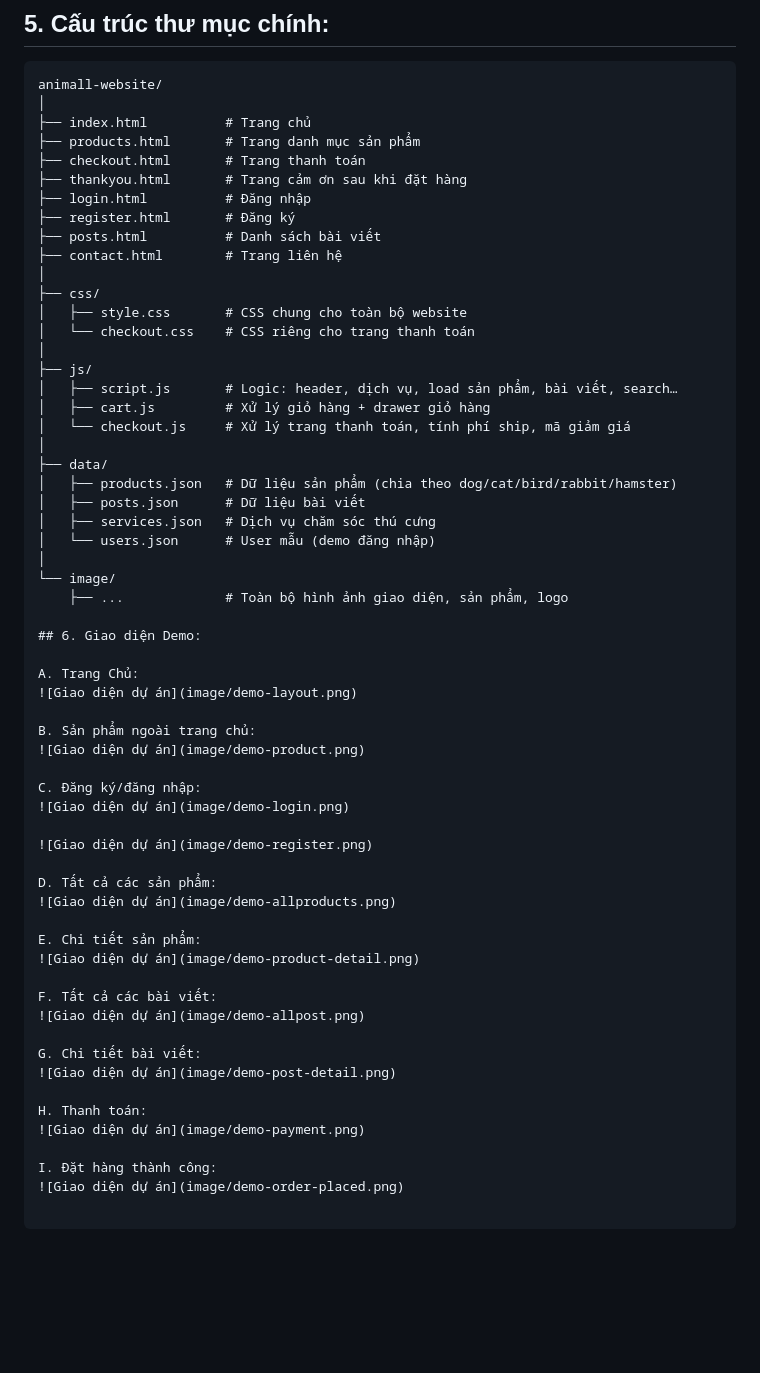
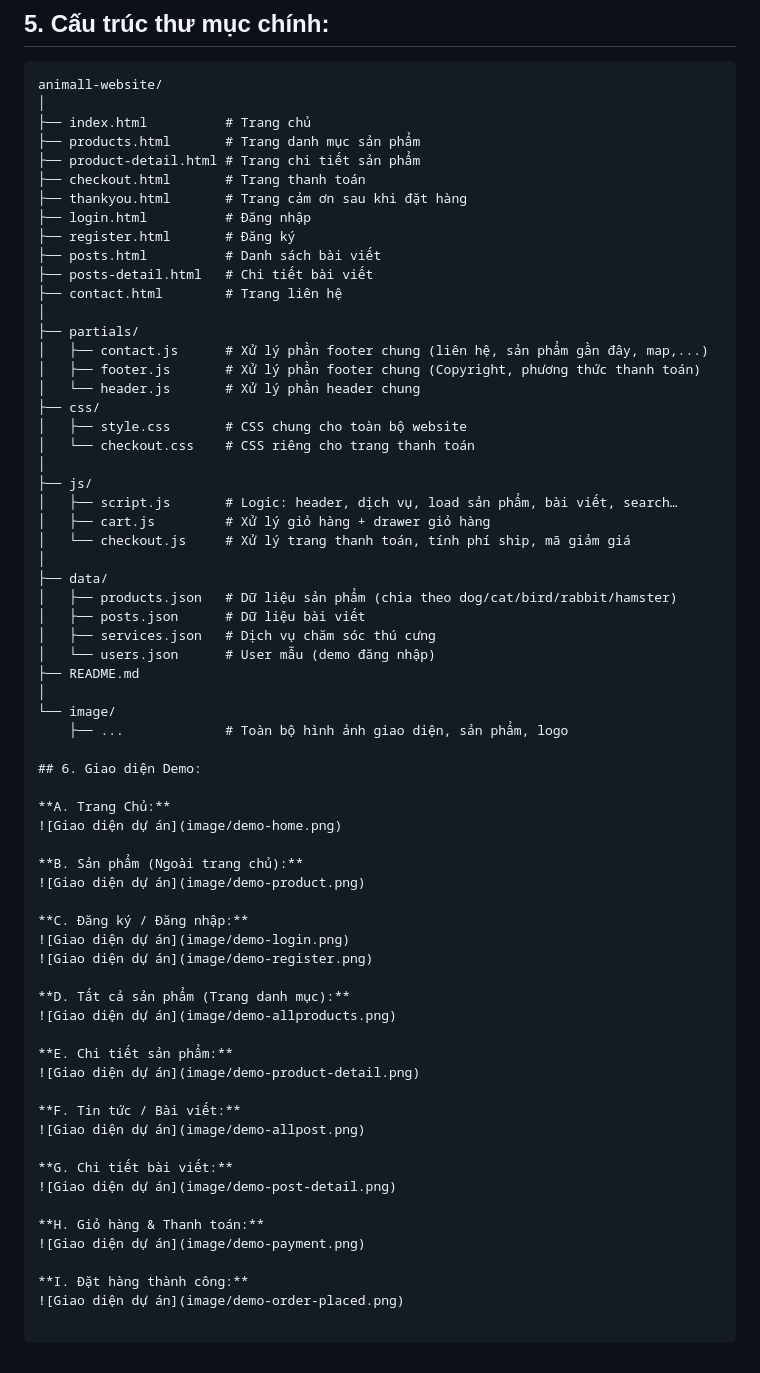
Before and after one commit to fleur-en-cristal/animall-website, a Markdown page: README.md, the part around the change. GitHub-like rendering; blank space fills up the shorter version.

Commit message:
Sua ten file hinh anh trong README cho khop voi thu muc

```diff
--- a/README.md
+++ b/README.md
@@ -66,13 +66,19 @@ animall-website/
 │
 ├── index.html          # Trang chủ
 ├── products.html       # Trang danh mục sản phẩm
+├── product-detail.html # Trang chi tiết sản phẩm
 ├── checkout.html       # Trang thanh toán
 ├── thankyou.html       # Trang cảm ơn sau khi đặt hàng
 ├── login.html          # Đăng nhập
 ├── register.html       # Đăng ký
 ├── posts.html          # Danh sách bài viết
+├── posts-detail.html   # Chi tiết bài viết
 ├── contact.html        # Trang liên hệ
 │
+├── partials/
+│   ├── contact.js      # Xử lý phần footer chung (liên hệ, sản phẩm gần đây, map,...)
+│   ├── footer.js       # Xử lý phần footer chung (Copyright, phương thức thanh toán)
+│   └── header.js       # Xử lý phần header chung
 ├── css/
 │   ├── style.css       # CSS chung cho toàn bộ website
 │   └── checkout.css    # CSS riêng cho trang thanh toán
@@ -87,37 +93,37 @@ animall-website/
 │   ├── posts.json      # Dữ liệu bài viết
 │   ├── services.json   # Dịch vụ chăm sóc thú cưng
 │   └── users.json      # User mẫu (demo đăng nhập)
+├── README.md
 │
 └── image/
     ├── ...             # Toàn bộ hình ảnh giao diện, sản phẩm, logo
 
 ## 6. Giao diện Demo:
 
-A. Trang Chủ:
-![Giao diện dự án](image/demo-layout.png)
+**A. Trang Chủ:**
+![Giao diện dự án](image/demo-home.png)
 
-B. Sản phẩm ngoài trang chủ:
+**B. Sản phẩm (Ngoài trang chủ):**
 ![Giao diện dự án](image/demo-product.png)
 
-C. Đăng ký/đăng nhập:
+**C. Đăng ký / Đăng nhập:**
 ![Giao diện dự án](image/demo-login.png)
-
 ![Giao diện dự án](image/demo-register.png)
 
-D. Tất cả các sản phẩm:
+**D. Tất cả sản phẩm (Trang danh mục):**
 ![Giao diện dự án](image/demo-allproducts.png)
 
-E. Chi tiết sản phẩm:
+**E. Chi tiết sản phẩm:**
 ![Giao diện dự án](image/demo-product-detail.png)
 
-F. Tất cả các bài viết:
+**F. Tin tức / Bài viết:**
 ![Giao diện dự án](image/demo-allpost.png)
 
-G. Chi tiết bài viết:
+**G. Chi tiết bài viết:**
 ![Giao diện dự án](image/demo-post-detail.png)
 
-H. Thanh toán:
+**H. Giỏ hàng & Thanh toán:**
 ![Giao diện dự án](image/demo-payment.png)
 
-I. Đặt hàng thành công:
+**I. Đặt hàng thành công:**
 ![Giao diện dự án](image/demo-order-placed.png)
```
